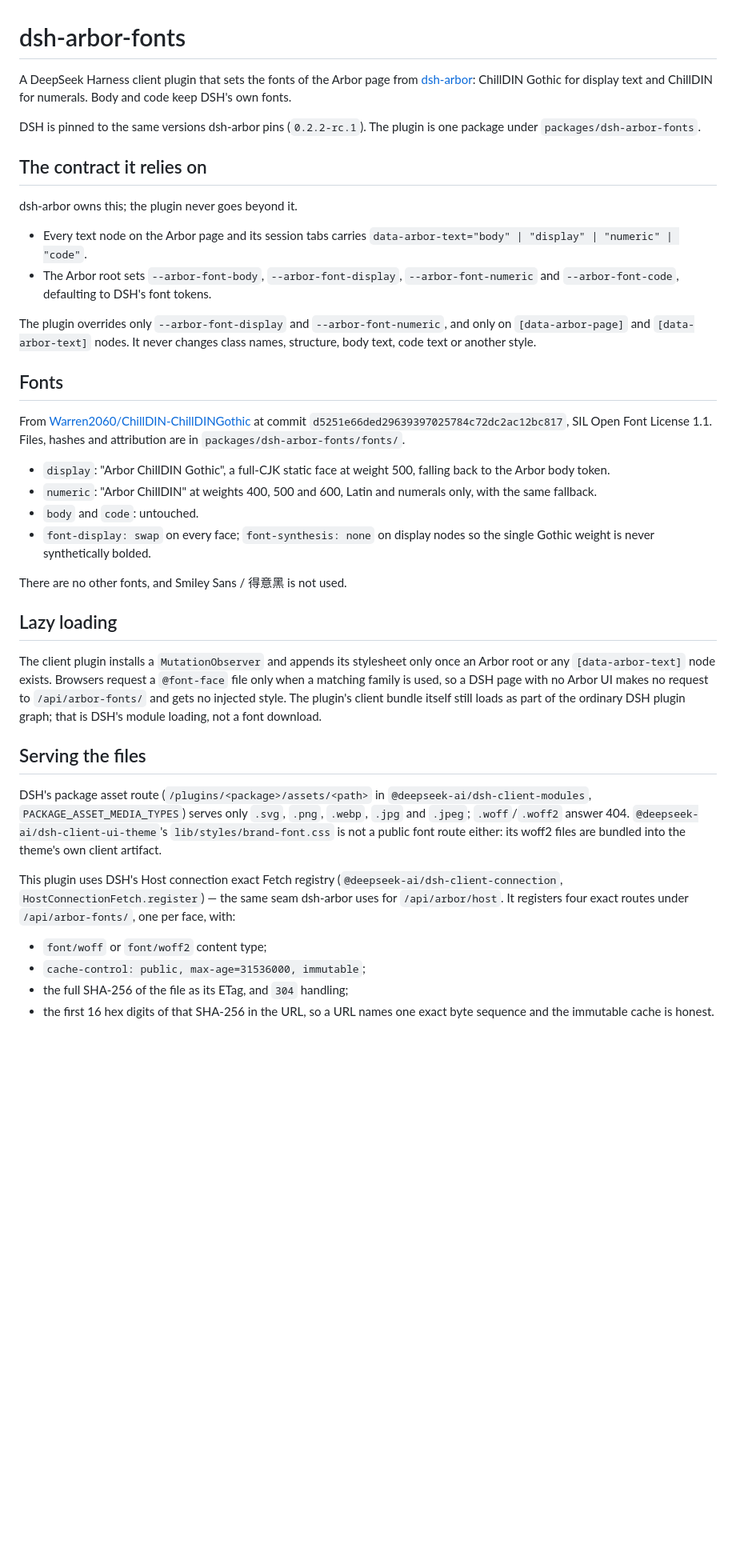
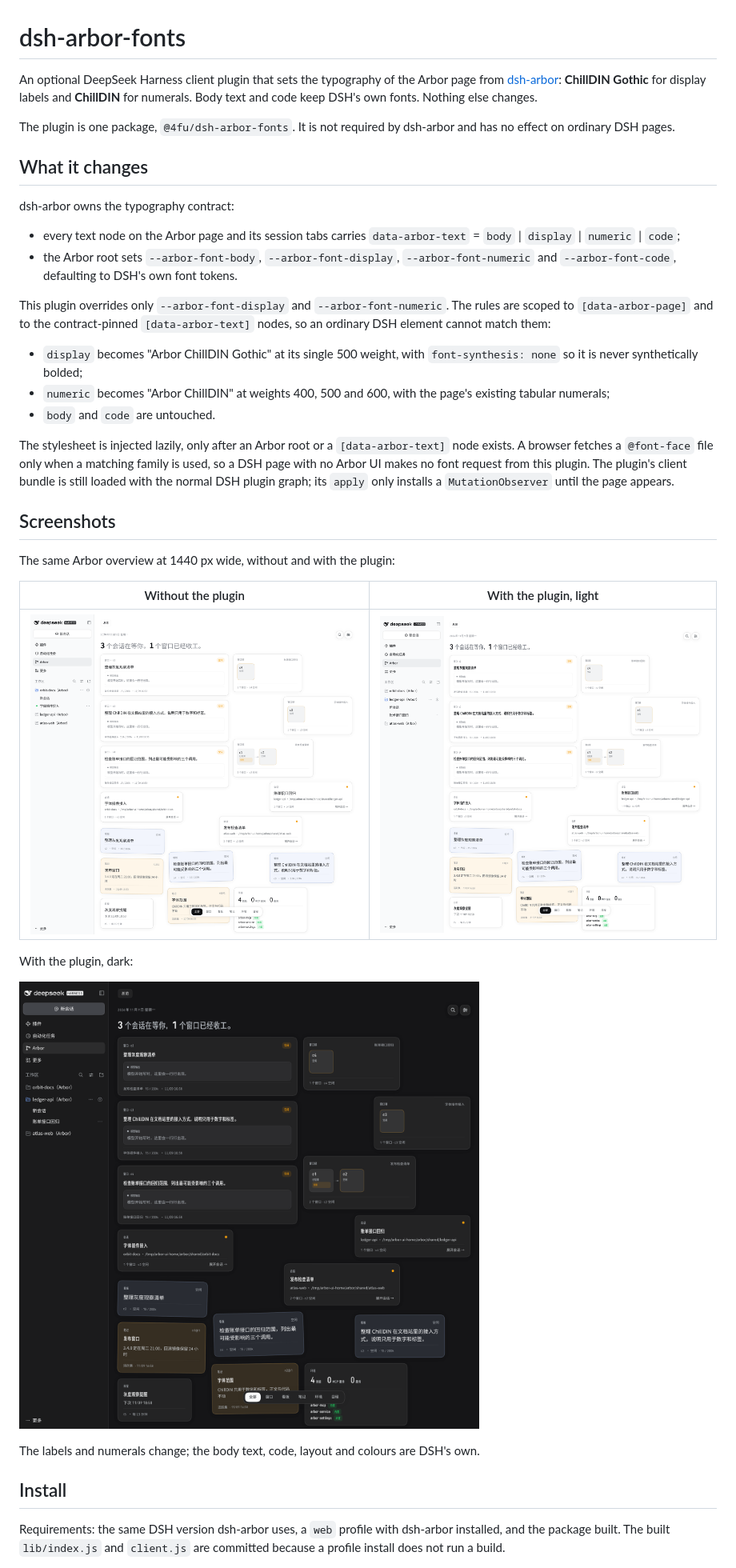
Before and after one commit to 4fuu/dsh-arbor-fonts, a Markdown page: README.md, the part around one of its changes. Shown at 80% size. GitHub-like rendering; pictures changed too: docs/screenshots/overview-with-fonts-dark.png (added), docs/screenshots/overview-with-fonts-light.png (added), docs/screenshots/overview-without-fonts.png (added); blank space fills up the shorter version.

```diff
--- a/README.md
+++ b/README.md
@@ -1,68 +1,58 @@
 # dsh-arbor-fonts
 
-A DeepSeek Harness client plugin that sets the fonts of the Arbor page from
-[dsh-arbor](https://github.com/4fuu/dsh-arbor): ChillDIN Gothic for display text
-and ChillDIN for numerals. Body and code keep DSH's own fonts.
+An optional DeepSeek Harness client plugin that sets the typography of the
+Arbor page from [dsh-arbor](https://github.com/4fuu/dsh-arbor): **ChillDIN
+Gothic** for display labels and **ChillDIN** for numerals. Body text and code
+keep DSH's own fonts. Nothing else changes.
 
-DSH is pinned to the same versions dsh-arbor pins (`0.2.2-rc.1`). The plugin is
-one package under `packages/dsh-arbor-fonts`.
+The plugin is one package, `@4fu/dsh-arbor-fonts`. It is not required by
+dsh-arbor and has no effect on ordinary DSH pages.
 
-## The contract it relies on
+## What it changes
 
-dsh-arbor owns this; the plugin never goes beyond it.
+dsh-arbor owns the typography contract:
 
-- Every text node on the Arbor page and its session tabs carries
-  `data-arbor-text="body" | "display" | "numeric" | "code"`.
-- The Arbor root sets `--arbor-font-body`, `--arbor-font-display`,
-  `--arbor-font-numeric` and `--arbor-font-code`, defaulting to DSH's font
-  tokens.
+- every text node on the Arbor page and its session tabs carries
+  `data-arbor-text` = `body` | `display` | `numeric` | `code`;
+- the Arbor root sets `--arbor-font-body`, `--arbor-font-display`,
+  `--arbor-font-numeric` and `--arbor-font-code`, defaulting to DSH's own
+  font tokens.
 
-The plugin overrides only `--arbor-font-display` and `--arbor-font-numeric`,
-and only on `[data-arbor-page]` and `[data-arbor-text]` nodes. It never changes
-class names, structure, body text, code text or another style.
+This plugin overrides only `--arbor-font-display` and `--arbor-font-numeric`.
+The rules are scoped to `[data-arbor-page]` and to the contract-pinned
+`[data-arbor-text]` nodes, so an ordinary DSH element cannot match them:
 
-## Fonts
+- `display` becomes "Arbor ChillDIN Gothic" at its single 500 weight, with
+  `font-synthesis: none` so it is never synthetically bolded;
+- `numeric` becomes "Arbor ChillDIN" at weights 400, 500 and 600, with the
+  page's existing tabular numerals;
+- `body` and `code` are untouched.
 
-From [Warren2060/ChillDIN-ChillDINGothic](https://github.com/Warren2060/ChillDIN-ChillDINGothic)
-at commit `d5251e66ded29639397025784c72dc2ac12bc817`, SIL Open Font License
-1.1. Files, hashes and attribution are in `packages/dsh-arbor-fonts/fonts/`.
+The stylesheet is injected lazily, only after an Arbor root or a
+`[data-arbor-text]` node exists. A browser fetches a `@font-face` file only when
+a matching family is used, so a DSH page with no Arbor UI makes no font request
+from this plugin. The plugin's client bundle is still loaded with the normal DSH
+plugin graph; its `apply` only installs a `MutationObserver` until the page
+appears.
 
-- `display`: "Arbor ChillDIN Gothic", a full-CJK static face at weight 500,
-  falling back to the Arbor body token.
-- `numeric`: "Arbor ChillDIN" at weights 400, 500 and 600, Latin and numerals
-  only, with the same fallback.
-- `body` and `code`: untouched.
-- `font-display: swap` on every face; `font-synthesis: none` on display nodes so
-  the single Gothic weight is never synthetically bolded.
+## Screenshots
 
-There are no other fonts, and Smiley Sans / 得意黑 is not used.
+The same Arbor overview at 1440 px wide, without and with the plugin:
 
-## Lazy loading
+| Without the plugin | With the plugin, light |
+| --- | --- |
+| ![Arbor overview without the font plugin](docs/screenshots/overview-without-fonts.png) | ![Arbor overview with ChillDIN fonts](docs/screenshots/overview-with-fonts-light.png) |
 
-The client plugin installs a `MutationObserver` and appends its stylesheet only
-once an Arbor root or any `[data-arbor-text]` node exists. Browsers request a
-`@font-face` file only when a matching family is used, so a DSH page with no
-Arbor UI makes no request to `/api/arbor-fonts/` and gets no injected style. The
-plugin's client bundle itself still loads as part of the ordinary DSH plugin
-graph; that is DSH's module loading, not a font download.
+With the plugin, dark:
 
-## Serving the files
+![Arbor overview with ChillDIN fonts in dark mode](docs/screenshots/overview-with-fonts-dark.png)
 
-DSH's package asset route (`/plugins/<package>/assets/<path>` in
-`@deepseek-ai/dsh-client-modules`, `PACKAGE_ASSET_MEDIA_TYPES`) serves only
-`.svg`, `.png`, `.webp`, `.jpg` and `.jpeg`; `.woff`/`.woff2` answer 404.
-`@deepseek-ai/dsh-client-ui-theme`'s `lib/styles/brand-font.css` is not a
-public font route either: its woff2 files are bundled into the theme's own
-client artifact.
+The labels and numerals change; the body text, code, layout and colours are
+DSH's own.
 
-This plugin uses DSH's Host connection exact Fetch registry
-(`@deepseek-ai/dsh-client-connection`, `HostConnectionFetch.register`) — the
-same seam dsh-arbor uses for `/api/arbor/host`. It registers four exact routes
-under `/api/arbor-fonts/`, one per face, with:
+## Install
 
-- `font/woff` or `font/woff2` content type;
-- `cache-control: public, max-age=31536000, immutable`;
-- the full SHA-256 of the file as its ETag, and `304` handling;
-- the first 16 hex digits of that SHA-256 in the URL, so a URL names one exact
-  byte sequence and the immutable cache is honest.
+Requirements: the same DSH version dsh-arbor uses, a `web` profile with
+dsh-arbor installed, and the package built. The built `lib/index.js` and
+`client.js` are committed because a profile install does not run a build.
 
```
Also changed, not shown: other parts of README.md (+63 -41 lines), AGENTS.md (+2 -1 lines), packages/dsh-arbor-fonts/README.md (+16 -0 lines), 8 other files.
